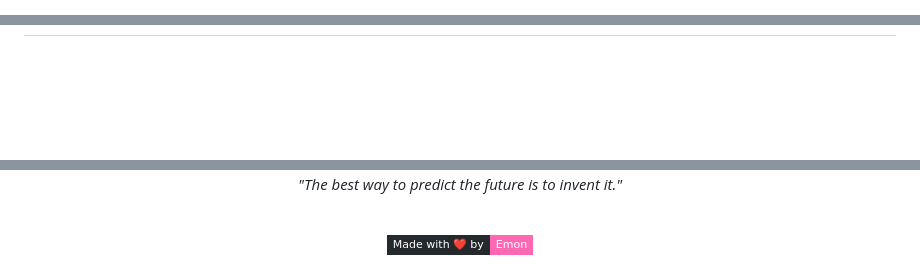
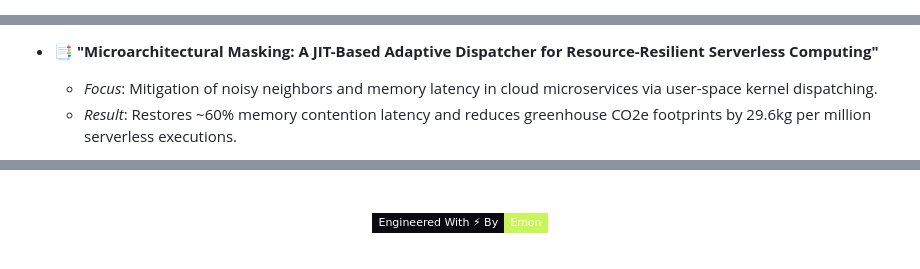
Before and after one commit to fayjullahhemon-2025/Personal-Portfolio, a Markdown page: README.md, 3 parts joined by grey strips. Drawn GitHub-style; badges without logos; blank space fills up the shorter version.

```diff
--- a/README.md
+++ b/README.md
@@ -1,8 +1,8 @@
 <!--
   ══════════════════════════════════════════════════════════════════════════
-  🎨 THEME: Modern Elegant Portfolio (Glassmorphism Inspired)
-  👤 PROFILE: Fayjullah Haque Emon
-  🎓 EDUCATION: CSE @ United International University
+  ⚡ THEME: Cyber-Glassmorphism Neon (Portfolio Coordinated)
+  👤 PROFILE: Fayjullah Haque Emon (FHE.dev)
+  🎓 ACCENT COLORS: Neon Lime (#c8f557) & Cyber Blue (#38bdf8)
   ══════════════════════════════════════════════════════════════════════════
 -->
 
@@ -163,3 +193,5 @@ const emon = {
 
-<div align="center">
+* 📑 **"Microarchitectural Masking: A JIT-Based Adaptive Dispatcher for Resource-Resilient Serverless Computing"**
+  * *Focus*: Mitigation of noisy neighbors and memory latency in cloud microservices via user-space kernel dispatching.
+  * *Result*: Restores ~60% memory contention latency and reduces greenhouse CO2e footprints by 29.6kg per million serverless executions.
 
@@ -271,12 +246,8 @@ const emon = {
 
-<br/>
+  <br/>
 
-*"The best way to predict the future is to invent it."*
-
-<br/>
-
-<a href="https://github.com/fayjullahhemon-2025">
-  <img src="https://img.shields.io/badge/Made_with_%E2%9D%A4%EF%B8%8F_by-Emon-ff69b4?style=flat-square&labelColor=24292e"/>
-</a>
+  <a href="https://github.com/fayjullahhemon-2025">
+    <img src="https://img.shields.io/badge/Engineered_With_⚡_By-Emon-c8f557?style=flat-square&labelColor=0a0a0f"/>
+  </a>
 
 </div>
```
Also changed, not shown: other parts of README.md (+140 -167 lines).
